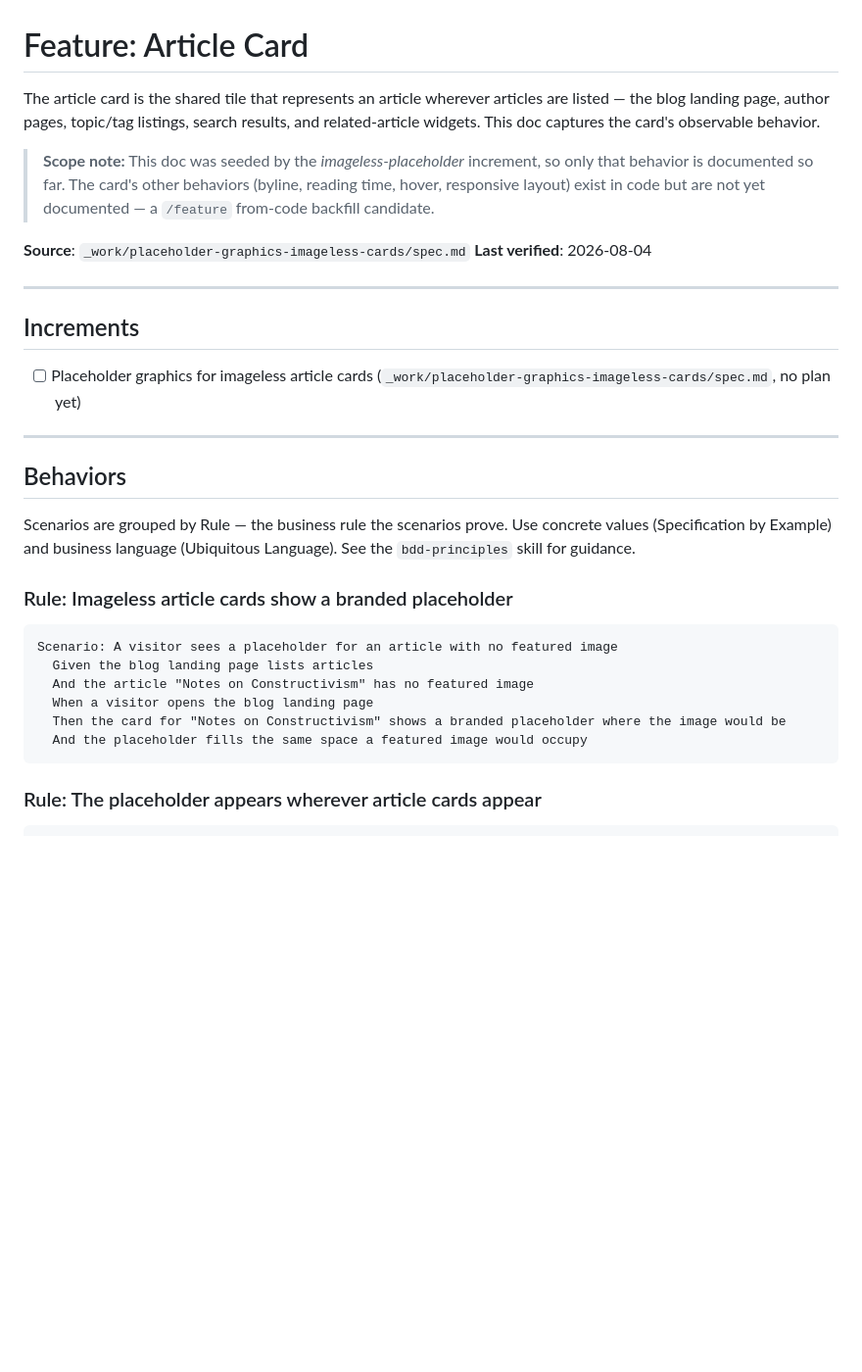
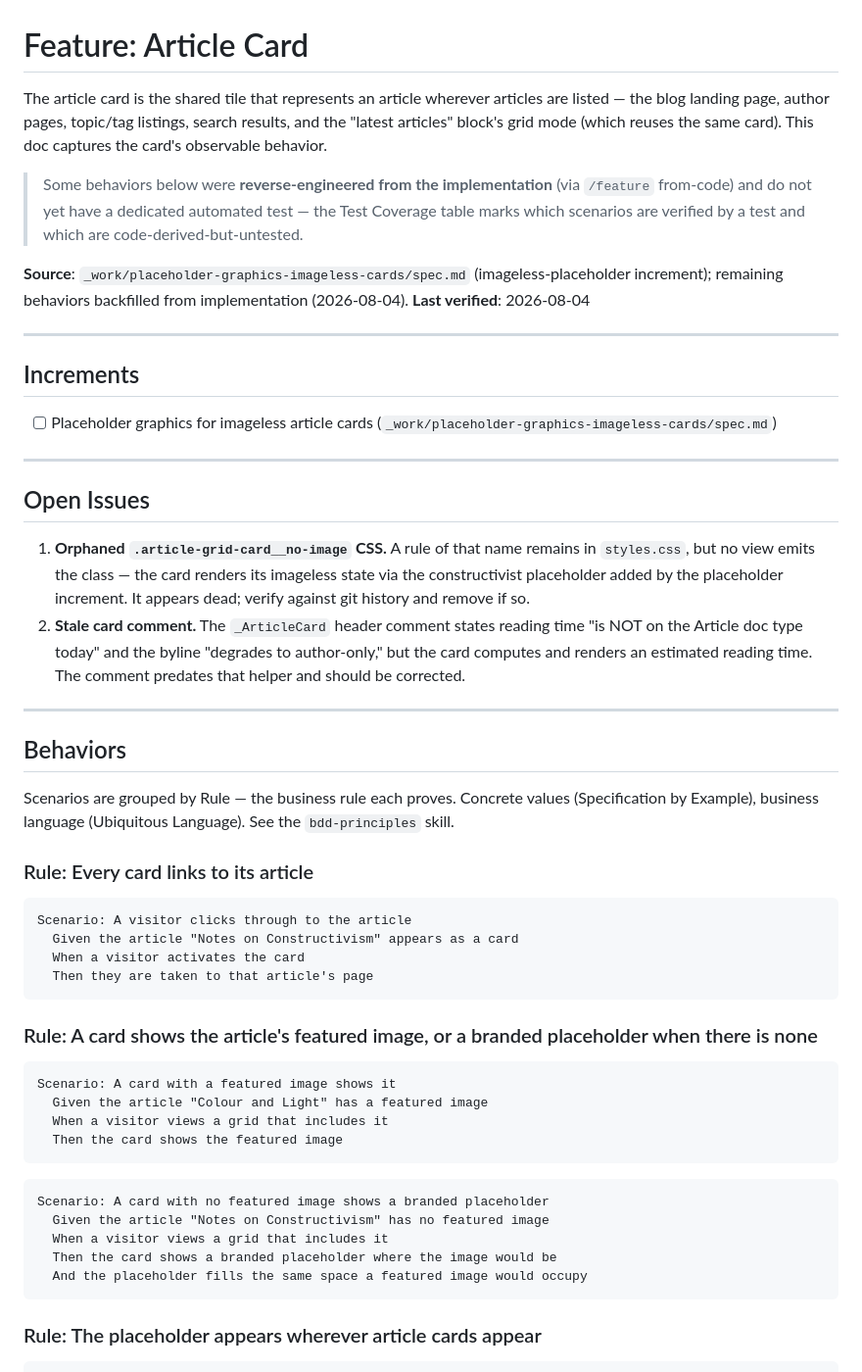
Before and after one commit to robot-denny/ai-sketchlab, a Markdown page: _features/article-card.md, the part around one of its changes. Shown at 98% size. Rendered like a GitHub page; blank space fills up the shorter version.

````diff
--- a/_features/article-card.md
+++ b/_features/article-card.md
@@ -1,39 +1,65 @@
 # Feature: Article Card
 
 The article card is the shared tile that represents an article wherever articles are listed —
-the blog landing page, author pages, topic/tag listings, search results, and related-article
-widgets. This doc captures the card's observable behavior.
+the blog landing page, author pages, topic/tag listings, search results, and the "latest
+articles" block's grid mode (which reuses the same card). This doc captures the card's observable
+behavior.
 
-> **Scope note:** This doc was seeded by the *imageless-placeholder* increment, so only that
-> behavior is documented so far. The card's other behaviors (byline, reading time, hover,
-> responsive layout) exist in code but are not yet documented — a `/feature` from-code backfill
-> candidate.
+> Some behaviors below were **reverse-engineered from the implementation** (via `/feature`
+> from-code) and do not yet have a dedicated automated test — the Test Coverage table marks which
+> scenarios are verified by a test and which are code-derived-but-untested.
 
-**Source**: `_work/placeholder-graphics-imageless-cards/spec.md`
+**Source**: `_work/placeholder-graphics-imageless-cards/spec.md` (imageless-placeholder increment);
+remaining behaviors backfilled from implementation (2026-08-04).
 **Last verified**: 2026-08-04
 
 ---
 
 ## Increments
 
-- [ ] Placeholder graphics for imageless article cards (`_work/placeholder-graphics-imageless-cards/spec.md`, no plan yet)
+- [ ] Placeholder graphics for imageless article cards (`_work/placeholder-graphics-imageless-cards/spec.md`)
+
+---
+
+## Open Issues
+
+1. **Orphaned `.article-grid-card__no-image` CSS.** A rule of that name remains in `styles.css`, but
+   no view emits the class — the card renders its imageless state via the constructivist placeholder
+   added by the placeholder increment. It appears dead; verify against git history and remove if so.
+2. **Stale card comment.** The `_ArticleCard` header comment states reading time "is NOT on the
+   Article doc type today" and the byline "degrades to author-only," but the card computes and
+   renders an estimated reading time. The comment predates that helper and should be corrected.
 
 ---
 
 ## Behaviors
 
-Scenarios are grouped by Rule — the business rule the scenarios prove. Use concrete values
-(Specification by Example) and business language (Ubiquitous Language). See the `bdd-principles`
-skill for guidance.
+Scenarios are grouped by Rule — the business rule each proves. Concrete values (Specification by
+Example), business language (Ubiquitous Language). See the `bdd-principles` skill.
 
-### Rule: Imageless article cards show a branded placeholder
+### Rule: Every card links to its article
 
 ```scenario
-Scenario: A visitor sees a placeholder for an article with no featured image
-  Given the blog landing page lists articles
-  And the article "Notes on Constructivism" has no featured image
-  When a visitor opens the blog landing page
-  Then the card for "Notes on Constructivism" shows a branded placeholder where the image would be
+Scenario: A visitor clicks through to the article
+  Given the article "Notes on Constructivism" appears as a card
+  When a visitor activates the card
+  Then they are taken to that article's page
+```
+
+### Rule: A card shows the article's featured image, or a branded placeholder when there is none
+
+```scenario
+Scenario: A card with a featured image shows it
+  Given the article "Colour and Light" has a featured image
+  When a visitor views a grid that includes it
+  Then the card shows the featured image
+```
+
+```scenario
+Scenario: A card with no featured image shows a branded placeholder
+  Given the article "Notes on Constructivism" has no featured image
+  When a visitor views a grid that includes it
+  Then the card shows a branded placeholder where the image would be
   And the placeholder fills the same space a featured image would occupy
 ```
 
````
Also changed, not shown: other parts of _features/article-card.md (+96 -25 lines), CANTRIP-TRIAL.md (+11 -0 lines).
